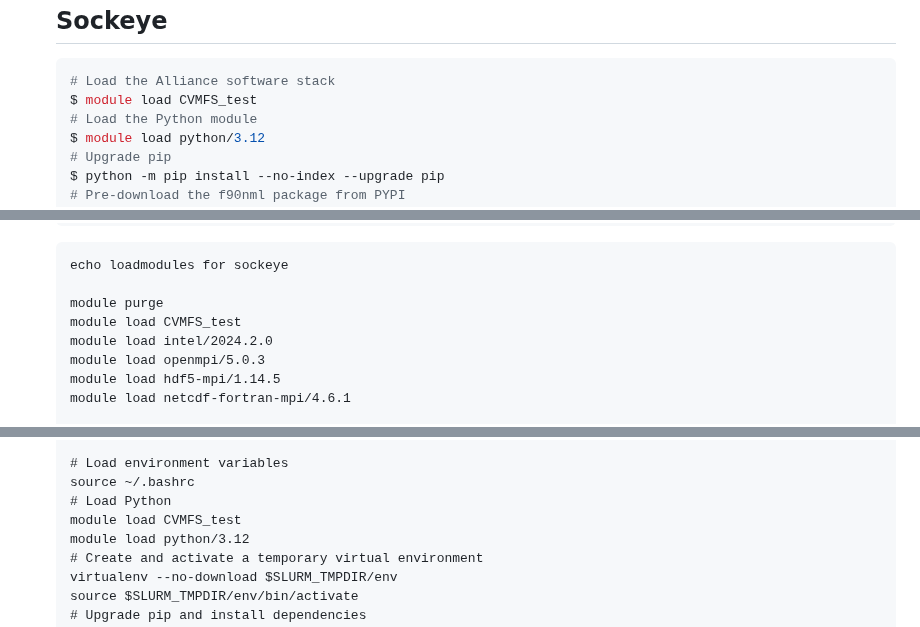
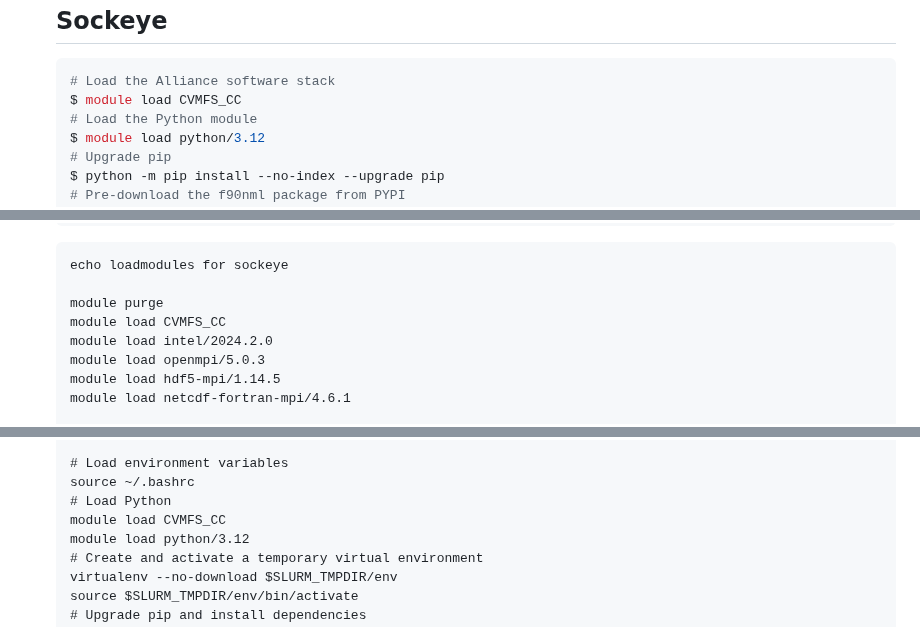
Before and after one commit to UBC-Geography/computing-resources, a Markdown page: high-performance-computing/running-isca.md, 3 parts joined by grey strips. GitHub-like rendering.

Commit message:
fix typo

````diff
--- a/high-performance-computing/running-isca.md
+++ b/high-performance-computing/running-isca.md
@@ -43,7 +43,7 @@ This guide is relatively technical and has the following requirements:
 
    ```bash
    # Load the Alliance software stack
-   $ module load CVMFS_test
+   $ module load CVMFS_CC
    # Load the Python module
    $ module load python/3.12
    # Upgrade pip
@@ -123,7 +123,7 @@ This guide is relatively technical and has the following requirements:
    echo loadmodules for sockeye
 
    module purge
-   module load CVMFS_test
+   module load CVMFS_CC
    module load intel/2024.2.0
    module load openmpi/5.0.3
    module load hdf5-mpi/1.14.5
@@ -213,7 +213,7 @@ This guide is relatively technical and has the following requirements:
    # Load environment variables
    source ~/.bashrc
    # Load Python
-   module load CVMFS_test
+   module load CVMFS_CC
    module load python/3.12
    # Create and activate a temporary virtual environment
    virtualenv --no-download $SLURM_TMPDIR/env
````
